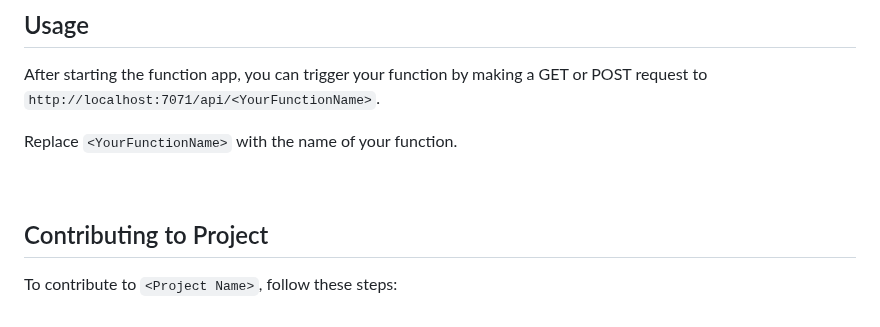
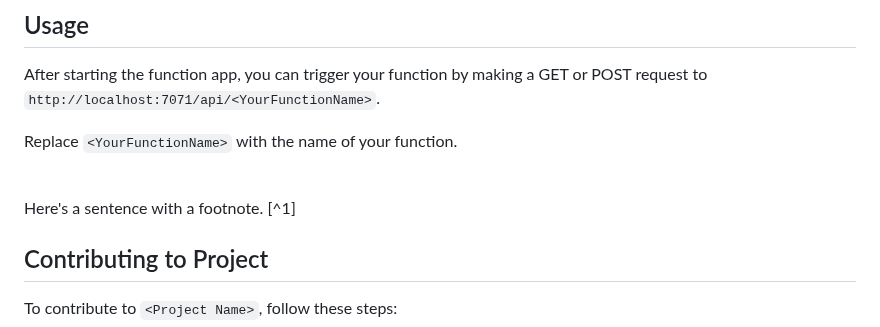
Before and after one commit to xmas7/food-lookup-demo-rails, a Markdown page: README.md, the part around the change. GitHub-like rendering.

```diff
--- a/README.md
+++ b/README.md
@@ -135,6 +135,8 @@ Replace `<YourFunctionName>` with the name of your function.
 
 <br/>
 
+Here's a sentence with a footnote. [^1]
+
 ## Contributing to Project
 
 To contribute to `<Project Name>`, follow these steps:
```
